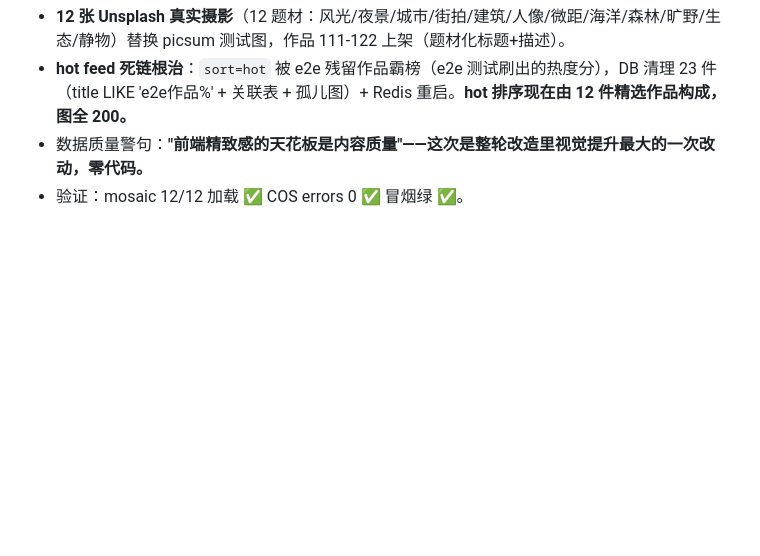
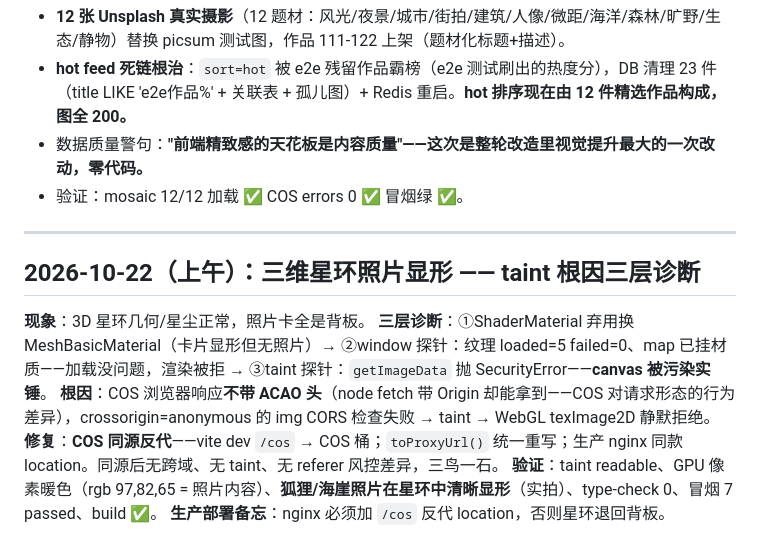
Before and after one commit to Freedom-Limerence/smart_photo_community, a Markdown page: 开发日志.md, the part around the change. Rendered like a GitHub page; blank space fills up the shorter version.

Commit message:
docs: record taint root-cause chain and proxy fix

```diff
--- a/开发日志.md
+++ b/开发日志.md
@@ -879,3 +879,14 @@ motionsites 语言四张深水牌打出：
 - **hot feed 死链根治**：`sort=hot` 被 e2e 残留作品霸榜（e2e 测试刷出的热度分），DB 清理 23 件（title LIKE 'e2e作品%' + 关联表 + 孤儿图）+ Redis 重启。**hot 排序现在由 12 件精选作品构成，图全 200。**
 - 数据质量警句：**"前端精致感的天花板是内容质量"——这次是整轮改造里视觉提升最大的一次改动，零代码。**
 - 验证：mosaic 12/12 加载 ✅ COS errors 0 ✅ 冒烟绿 ✅。
+
+---
+
+## 2026-10-22（上午）：三维星环照片显形 —— taint 根因三层诊断
+
+**现象**：3D 星环几何/星尘正常，照片卡全是背板。
+**三层诊断**：①ShaderMaterial 弃用换 MeshBasicMaterial（卡片显形但无照片）→ ②window 探针：纹理 loaded=5 failed=0、map 已挂材质——加载没问题，渲染被拒 → ③taint 探针：`getImageData` 抛 SecurityError——**canvas 被污染实锤**。
+**根因**：COS 浏览器响应**不带 ACAO 头**（node fetch 带 Origin 却能拿到——COS 对请求形态的行为差异），crossorigin=anonymous 的 img CORS 检查失败 → taint → WebGL texImage2D 静默拒绝。
+**修复**：**COS 同源反代**——vite dev `/cos` → COS 桶；`toProxyUrl()` 统一重写；生产 nginx 同款 location。同源后无跨域、无 taint、无 referer 风控差异，三鸟一石。
+**验证**：taint readable、GPU 像素暖色（rgb 97,82,65 = 照片内容）、**狐狸/海崖照片在星环中清晰显形**（实拍）、type-check 0、冒烟 7 passed、build ✅。
+**生产部署备忘**：nginx 必须加 `/cos` 反代 location，否则星环退回背板。
```
